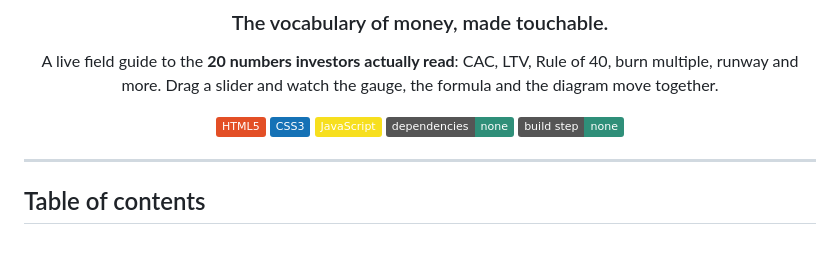
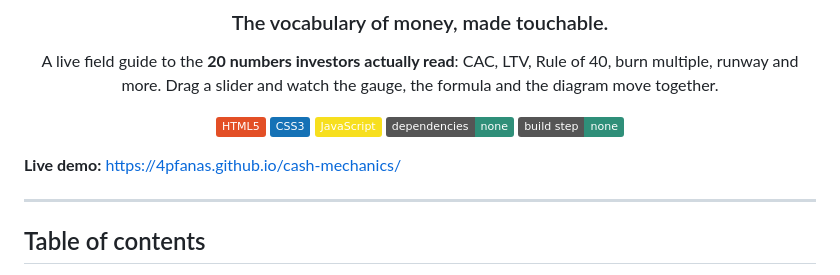
Before and after one commit to 4pfanas/cash-mechanics, a Markdown page: README.md, the part around the change. GitHub-like rendering; badges without logos; blank space fills up the shorter version.

Commit message:
Add live demo link to README

```diff
--- a/README.md
+++ b/README.md
@@ -13,6 +13,9 @@ A live field guide to the **20 numbers investors actually read**: CAC, LTV, Rule
 ![Build](https://img.shields.io/badge/build_step-none-2f8f79)
 
 </div>
+
+**Live demo:** https://4pfanas.github.io/cash-mechanics/
+
 
 ---
 
```
